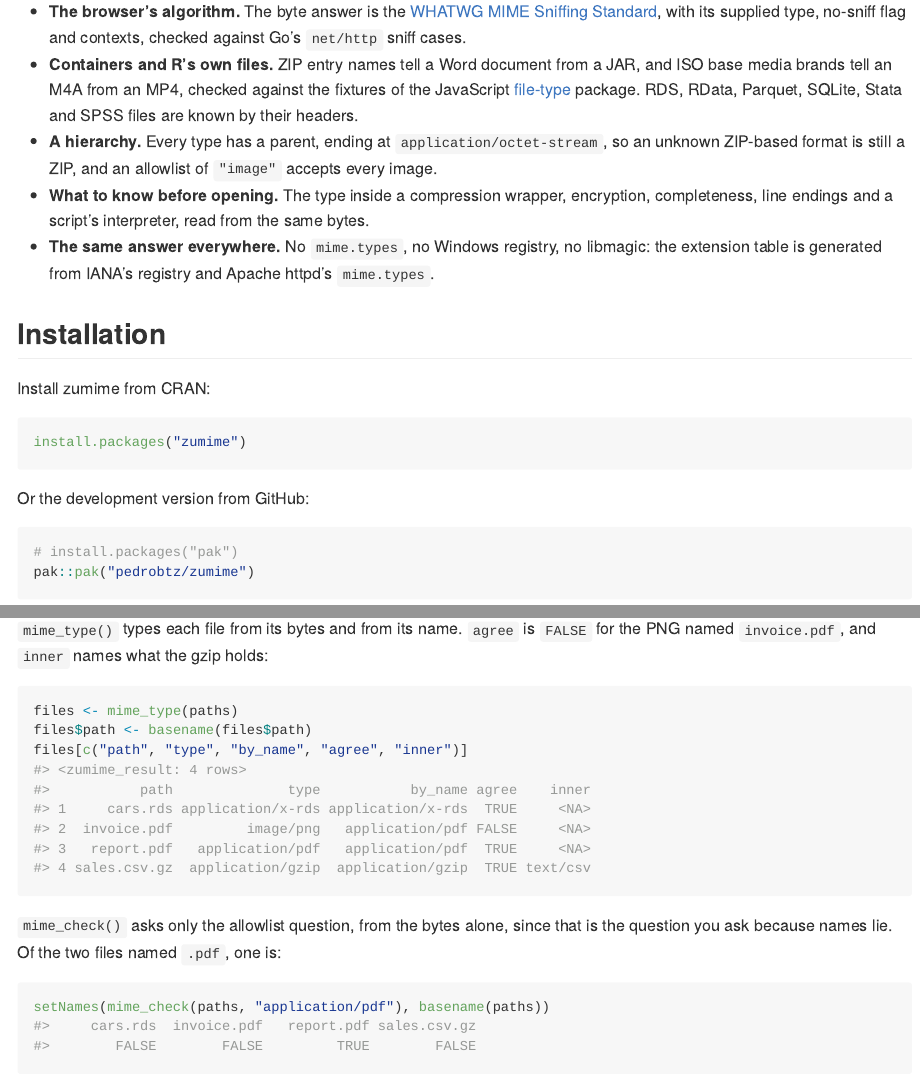
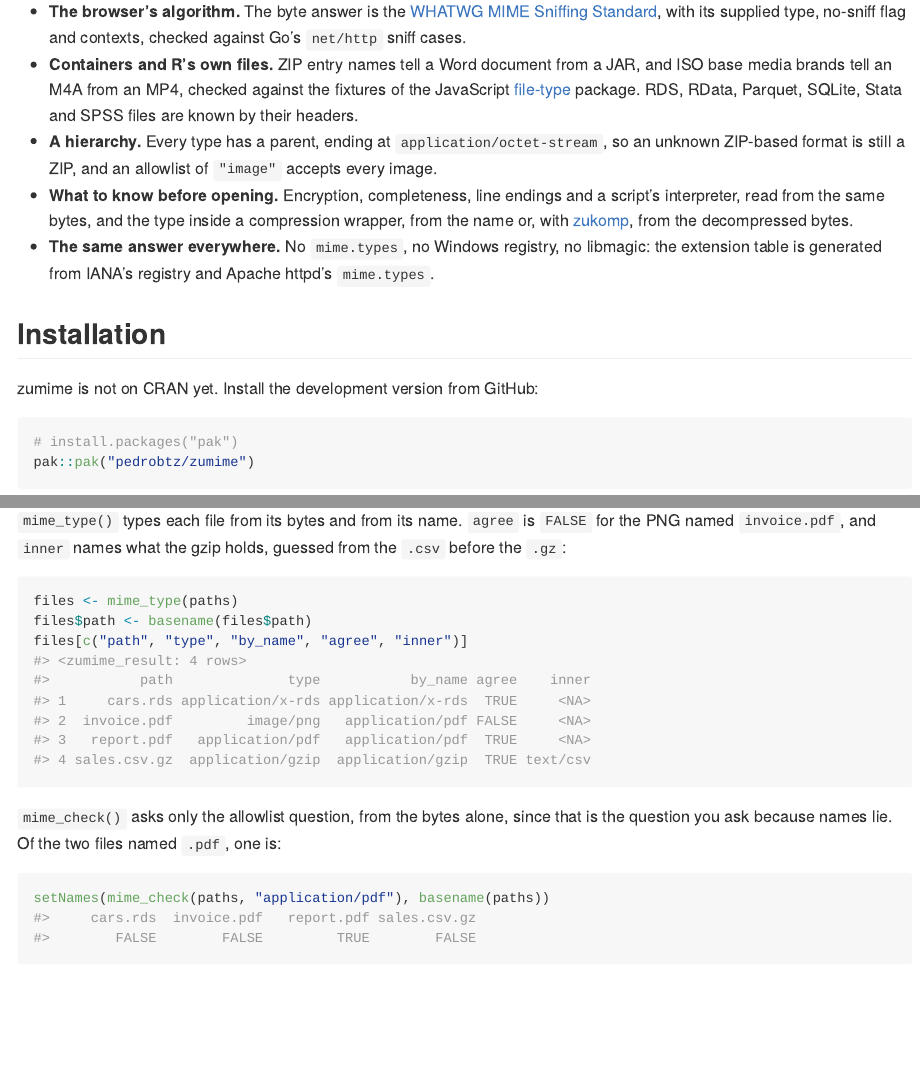
Before and after one commit to pedrobtz/zumime, an R Markdown document (README.Rmd): the page in a window 1100 px wide, from 270 px down, and a second part further down, joined at a grey line. The pictures show the output file README.md that the author committed with the source, drawn offline in the style of GitHub; badge pictures from the web are left out.

Commit message:
Say zumime is not on CRAN yet, and where inner comes from
Co-Authored-By: Claude Opus 5.5 <noreply@anthropic.com>
Claude-Session: https://claude.ai/code/session_019qMBqpxtRNQ1JcqL7RWNqZ

````diff
--- a/README.Rmd
+++ b/README.Rmd
@@ -41,22 +41,18 @@ the same answer on every machine.
 * **A hierarchy.** Every type has a parent, ending at
   `application/octet-stream`, so an unknown ZIP-based format is still a ZIP,
   and an allowlist of `"image"` accepts every image.
-* **What to know before opening.** The type inside a compression wrapper,
-  encryption, completeness, line endings and a script's interpreter, read
-  from the same bytes.
+* **What to know before opening.** Encryption, completeness, line endings
+  and a script's interpreter, read from the same bytes, and the type inside
+  a compression wrapper, from the name or, with
+  [zukomp](https://github.com/pedrobtz/zukomp), from the decompressed
+  bytes.
 * **The same answer everywhere.** No `mime.types`, no Windows registry, no
   libmagic: the extension table is generated from IANA's registry and
   Apache httpd's `mime.types`.
 
 ## Installation
 
-Install zumime from CRAN:
-
-``` r
-install.packages("zumime")
-```
-
-Or the development version from GitHub:
+zumime is not on CRAN yet. Install the development version from GitHub:
 
 ``` r
 # install.packages("pak")
@@ -88,7 +84,7 @@ paths <- list.files(uploads, full.names = TRUE)
 
 `mime_type()` types each file from its bytes and from its name. `agree` is
 `FALSE` for the PNG named `invoice.pdf`, and `inner` names what the gzip
-holds:
+holds, guessed from the `.csv` before the `.gz`:
 
 ```{r}
 files <- mime_type(paths)
````
Also changed, not shown: README.md.
